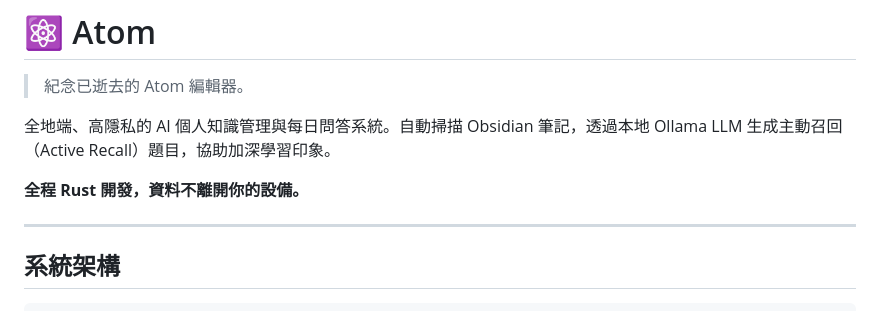
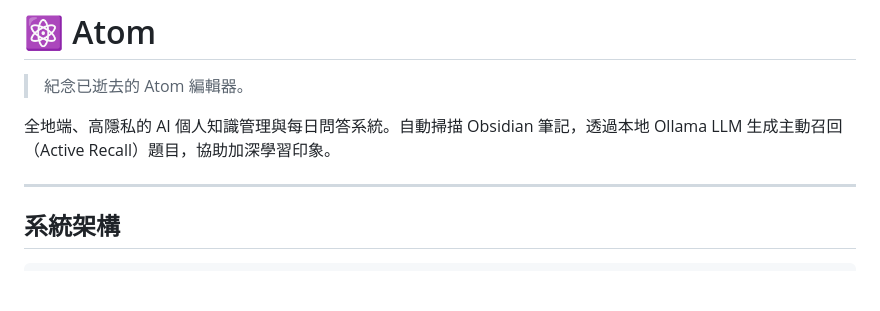
Before and after one commit to pongpong507/atom, a Markdown page: README.md, the part around the change. Drawn GitHub-style; blank space fills up the shorter version.

Commit message:
Update README to remove Rust development note
Removed the note about Rust development and data privacy.

```diff
--- a/README.md
+++ b/README.md
@@ -3,8 +3,6 @@
 > 紀念已逝去的 Atom 編輯器。
 
 全地端、高隱私的 AI 個人知識管理與每日問答系統。自動掃描 Obsidian 筆記，透過本地 Ollama LLM 生成主動召回（Active Recall）題目，協助加深學習印象。
-
-**全程 Rust 開發，資料不離開你的設備。**
 
 ---
 
```
